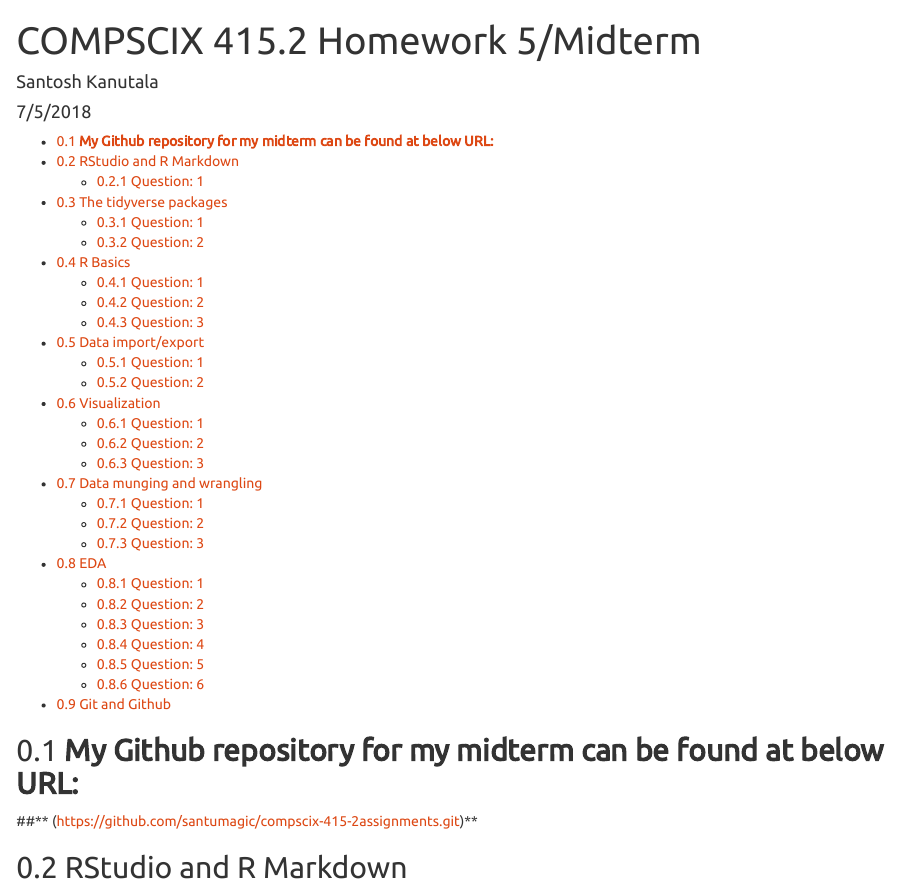
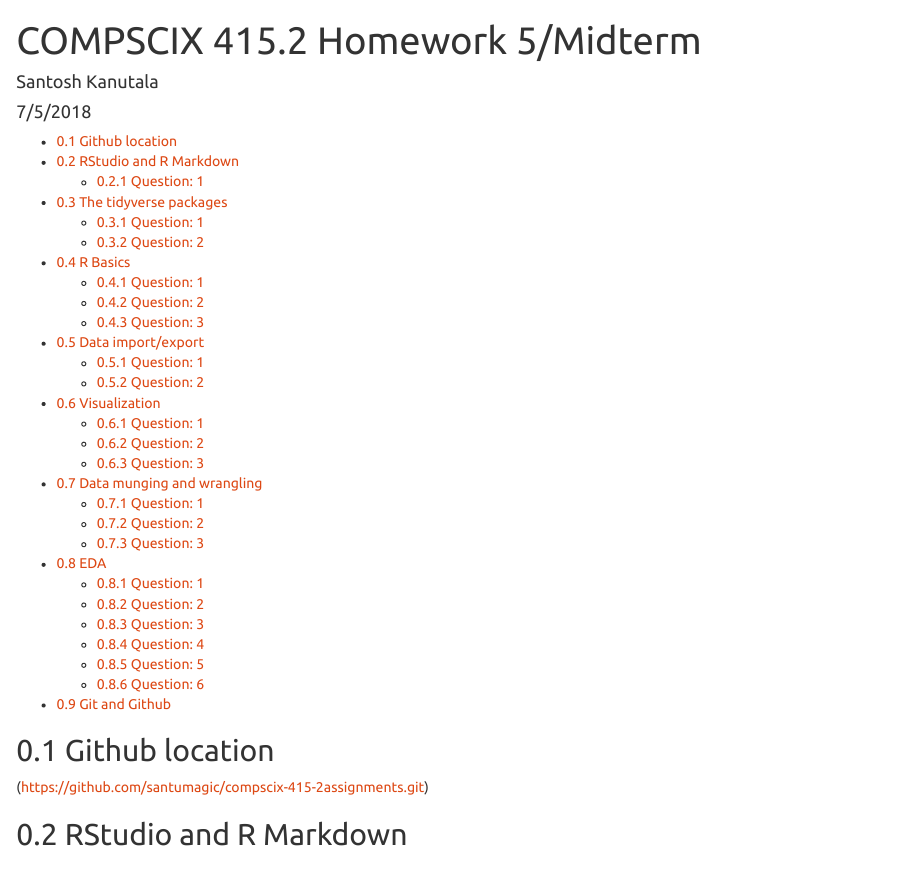
Before and after one commit to santumagic/compscix-415-2assignments, an R Markdown document (santosh_kanutala_midterm.Rmd): the page in a window 1100 px wide, from its top. Rendered offline with R 4.5, knitr and Pandoc, with nearby package versions.

Commit message:
Draft Assignment

````diff
--- a/santosh_kanutala_midterm.Rmd
+++ b/santosh_kanutala_midterm.Rmd
@@ -19,9 +19,8 @@ output:
 knitr::opts_chunk$set(echo = TRUE)
 ```
 
-## **My Github repository for my midterm can be found at below URL:**
-##** (https://github.com/santumagic/compscix-415-2assignments.git)**
-
+## Github location
+(https://github.com/santumagic/compscix-415-2assignments.git)
 
 ## RStudio and R Markdown
 ```{r load_packages, message=FALSE, warning=FALSE}
````
